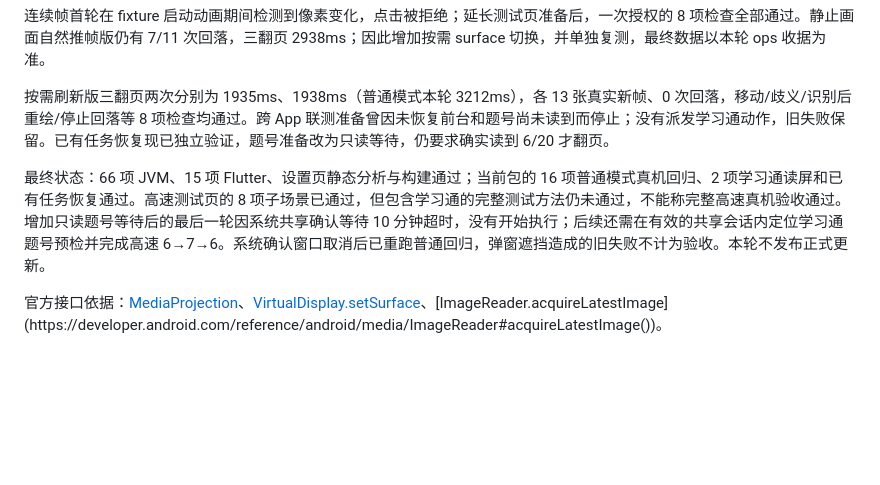
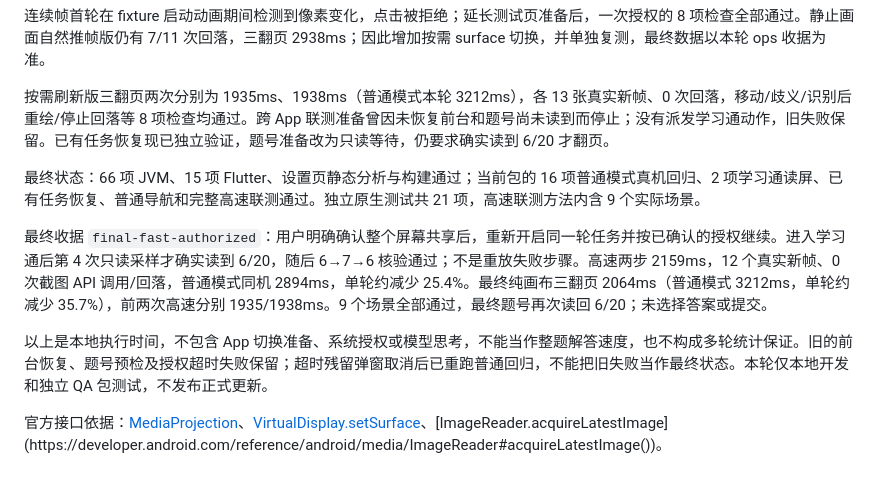
Before and after one commit to Skymoni-Labs/skivu, a Markdown page: docs/phone-fast-capture-plan.md, the part around the change. GitHub-like rendering; blank space fills up the shorter version.

Commit message:
docs: record complete high-speed phone acceptance

```diff
--- a/docs/phone-fast-capture-plan.md
+++ b/docs/phone-fast-capture-plan.md
@@ -28,6 +28,10 @@
 
 按需刷新版三翻页两次分别为 1935ms、1938ms（普通模式本轮 3212ms），各 13 张真实新帧、0 次回落，移动/歧义/识别后重绘/停止回落等 8 项检查均通过。跨 App 联测准备曾因未恢复前台和题号尚未读到而停止；没有派发学习通动作，旧失败保留。已有任务恢复现已独立验证，题号准备改为只读等待，仍要求确实读到 6/20 才翻页。
 
-最终状态：66 项 JVM、15 项 Flutter、设置页静态分析与构建通过；当前包的 16 项普通模式真机回归、2 项学习通读屏和已有任务恢复通过。高速测试页的 8 项子场景已通过，但包含学习通的完整测试方法仍未通过，不能称完整高速真机验收通过。增加只读题号等待后的最后一轮因系统共享确认等待 10 分钟超时，没有开始执行；后续还需在有效的共享会话内定位学习通题号预检并完成高速 6→7→6。系统确认窗口取消后已重跑普通回归，弹窗遮挡造成的旧失败不计为验收。本轮不发布正式更新。
+最终状态：66 项 JVM、15 项 Flutter、设置页静态分析与构建通过；当前包的 16 项普通模式真机回归、2 项学习通读屏、已有任务恢复、普通导航和完整高速联测通过。独立原生测试共 21 项，高速联测方法内含 9 个实际场景。
+
+最终收据 `final-fast-authorized`：用户明确确认整个屏幕共享后，重新开启同一轮任务并按已确认的授权继续。进入学习通后第 4 次只读采样才确实读到 6/20，随后 6→7→6 核验通过；不是重放失败步骤。高速两步 2159ms，12 个真实新帧、0 次截图 API 调用/回落，普通模式同机 2894ms，单轮约减少 25.4%。最终纯画布三翻页 2064ms（普通模式 3212ms，单轮约减少 35.7%），前两次高速分别 1935/1938ms。9 个场景全部通过，最终题号再次读回 6/20；未选择答案或提交。
+
+以上是本地执行时间，不包含 App 切换准备、系统授权或模型思考，不能当作整题解答速度，也不构成多轮统计保证。旧的前台恢复、题号预检及授权超时失败保留；超时残留弹窗取消后已重跑普通回归，不能把旧失败当作最终状态。本轮仅本地开发和独立 QA 包测试，不发布正式更新。
 
 官方接口依据：[MediaProjection](https://developer.android.com/media/grow/media-projection)、[VirtualDisplay.setSurface](https://developer.android.com/reference/android/hardware/display/VirtualDisplay#setSurface(android.view.Surface))、[ImageReader.acquireLatestImage](https://developer.android.com/reference/android/media/ImageReader#acquireLatestImage())。
```
